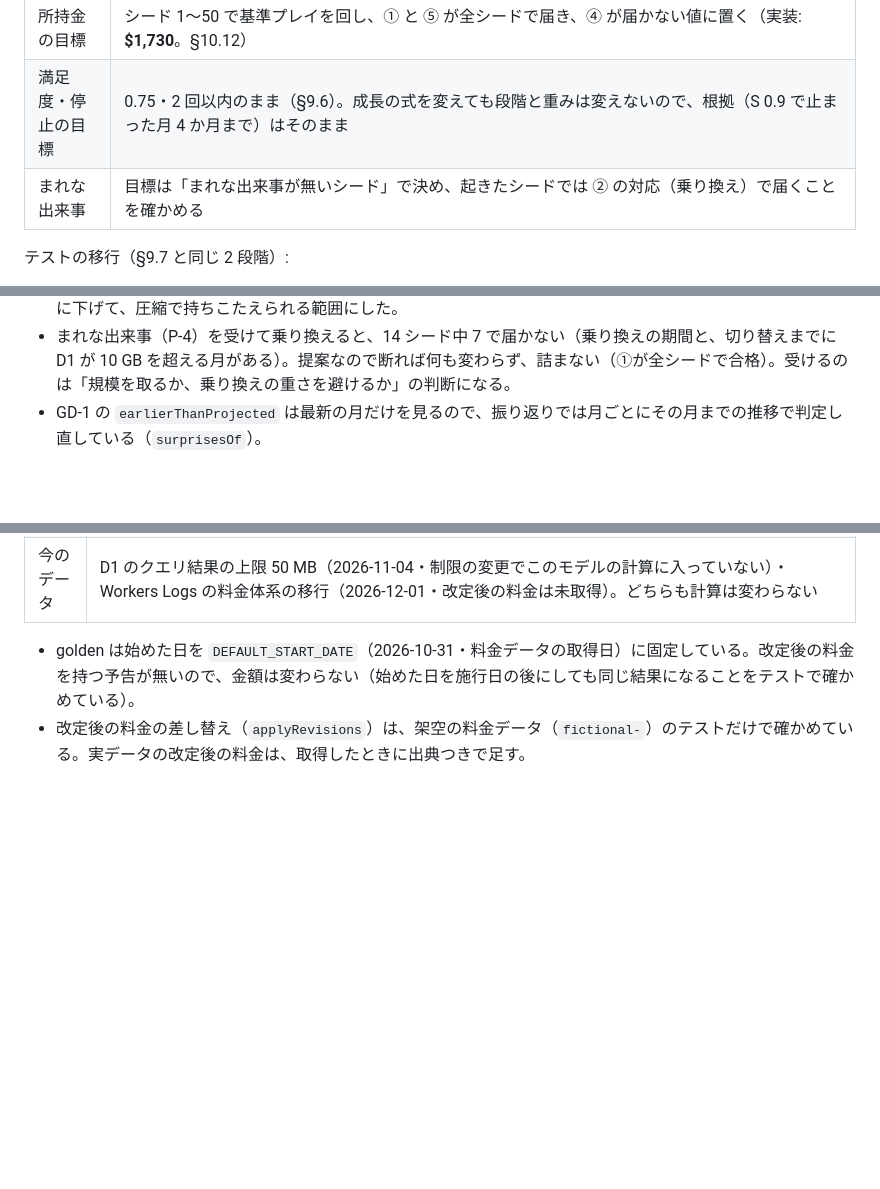
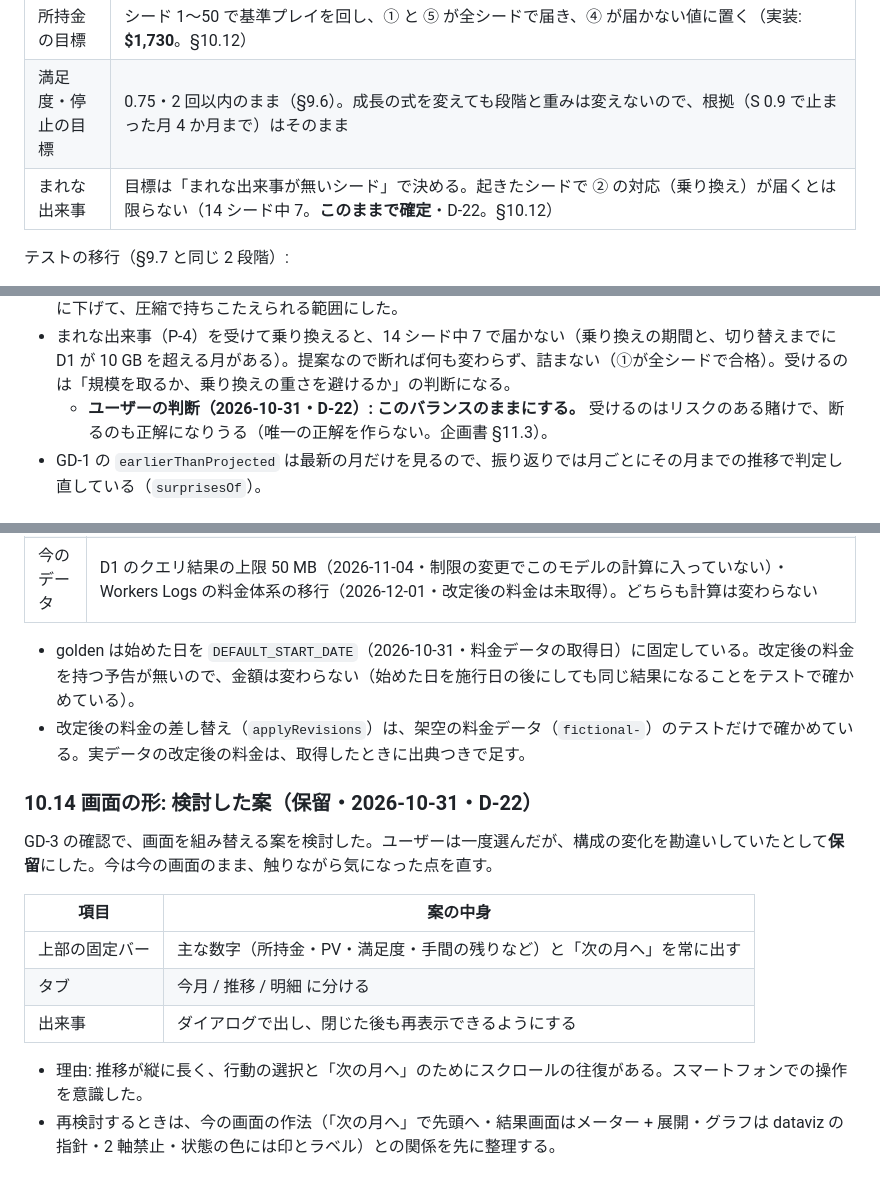
Before and after one commit to Daiius/infra-supra, a Markdown page: prd/07-game-design.md, 3 parts joined by grey strips. Rendered like a GitHub page; blank space fills up the shorter version.

Commit message:
docs(prd): まれな出来事のバランスの確定と、画面の形の保留を記録する（D-22）

```diff
--- a/prd/07-game-design.md
+++ b/prd/07-game-design.md
@@ -548,7 +548,7 @@ GD-1 の印 `earlierThanProjected`（`trends.ts:145-149`）は「前の月の見
 | 基準プレイ | ① Cloudflare Paid・何もしない（提案は断る）② Cloudflare Paid・提案を全部受ける（D1 に近づいたら Vercel Pro + Supabase へ乗り換え）③ VPS・P-2 だけ受け、画像の保存量が 70% を超えたら圧縮 ④ Vercel Pro・何もしない ⑤ Vercel Pro で始め、1 か月目に Cloudflare Paid へ乗り換え ⑥ Cloudflare Free・何もしない（実装で ⑤ を変えた。§10.12） |
 | 所持金の目標 | シード 1〜50 で基準プレイを回し、① と ⑤ が全シードで届き、④ が届かない値に置く（実装: **$1,730**。§10.12） |
 | 満足度・停止の目標 | 0.75・2 回以内のまま（§9.6）。成長の式を変えても段階と重みは変えないので、根拠（S 0.9 で止まった月 4 か月まで）はそのまま |
-| まれな出来事 | 目標は「まれな出来事が無いシード」で決め、起きたシードでは ② の対応（乗り換え）で届くことを確かめる |
+| まれな出来事 | 目標は「まれな出来事が無いシード」で決める。起きたシードで ② の対応（乗り換え）が届くとは限らない（14 シード中 7。**このままで確定**・D-22。§10.12） |
 
 テストの移行（§9.7 と同じ 2 段階）:
 
@@ -641,6 +641,7 @@ golden（シード 42）の GD-2 → GD-3: CF Paid・何もしない $8,867.76
 - 案の ⑤（前兆で圧縮・Bot を遮断）は、30 万〜150 万 PV では Vercel の込み分の内に収まり、圧縮の画質の代償だけが残って ④ と差が出なかった。代わりに「早めに乗り換える」を基準にした。
 - P-2 の投稿 5 倍は VPS のディスク 100 GB を 12 か月のうちに埋め、受けたシードの大半で止まり続けた。3 倍に下げて、圧縮で持ちこたえられる範囲にした。
 - まれな出来事（P-4）を受けて乗り換えると、14 シード中 7 で届かない（乗り換えの期間と、切り替えまでに D1 が 10 GB を超える月がある）。提案なので断れば何も変わらず、詰まない（①が全シードで合格）。受けるのは「規模を取るか、乗り換えの重さを避けるか」の判断になる。
+  - **ユーザーの判断（2026-10-31・D-22）: このバランスのままにする。** 受けるのはリスクのある賭けで、断るのも正解になりうる（唯一の正解を作らない。企画書 §11.3）。
 - GD-1 の `earlierThanProjected` は最新の月だけを見るので、振り返りでは月ごとにその月までの推移で判定し直している（`surprisesOf`）。
 
 ### 10.13 実際に予告されている改定の出来事（D-21・2026-10-31）
@@ -657,3 +658,16 @@ SC-4 を作り直した（ユーザーの判断:「料金部分だけはリア
 
 - golden は始めた日を `DEFAULT_START_DATE`（2026-10-31・料金データの取得日）に固定している。改定後の料金を持つ予告が無いので、金額は変わらない（始めた日を施行日の後にしても同じ結果になることをテストで確かめている）。
 - 改定後の料金の差し替え（`applyRevisions`）は、架空の料金データ（`fictional-`）のテストだけで確かめている。実データの改定後の料金は、取得したときに出典つきで足す。
+
+### 10.14 画面の形: 検討した案（保留・2026-10-31・D-22）
+
+GD-3 の確認で、画面を組み替える案を検討した。ユーザーは一度選んだが、構成の変化を勘違いしていたとして**保留**にした。今は今の画面のまま、触りながら気になった点を直す。
+
+| 項目 | 案の中身 |
+|---|---|
+| 上部の固定バー | 主な数字（所持金・PV・満足度・手間の残りなど）と「次の月へ」を常に出す |
+| タブ | 今月 / 推移 / 明細 に分ける |
+| 出来事 | ダイアログで出し、閉じた後も再表示できるようにする |
+
+- 理由: 推移が縦に長く、行動の選択と「次の月へ」のためにスクロールの往復がある。スマートフォンでの操作を意識した。
+- 再検討するときは、今の画面の作法（「次の月へ」で先頭へ・結果画面はメーター + 展開・グラフは dataviz の指針・2 軸禁止・状態の色には印とラベル）との関係を先に整理する。
```
Also changed, not shown: prd/_grilling/decisions.md (+5 -0 lines).
